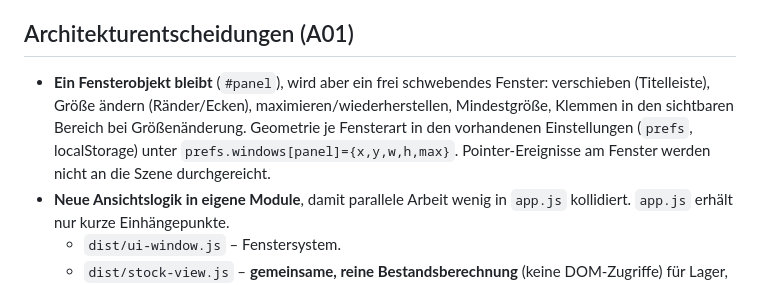
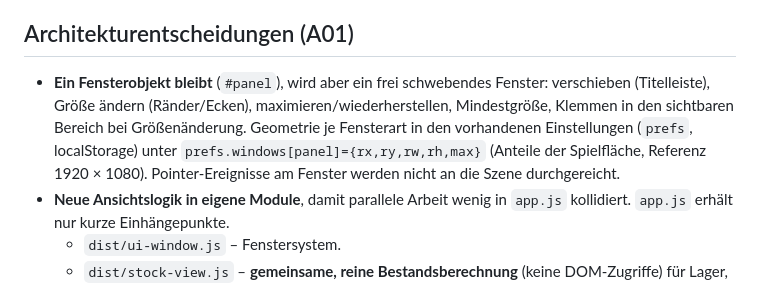
Before and after one commit to 0x0057A4/Logistics, a Markdown page: docs/SCHNITTSTELLEN-0.17-UI.md, the part around the change. Rendered like a GitHub page.

Commit message:
Schnittstelle 0.17: relative Fenstergeometrie
Co-Authored-By: Claude Opus 5.5 <noreply@anthropic.com>
Claude-Session: https://claude.ai/code/session_01JKg2Ugwyoboau73y8G2AiU

```diff
--- a/docs/SCHNITTSTELLEN-0.17-UI.md
+++ b/docs/SCHNITTSTELLEN-0.17-UI.md
@@ -12,7 +12,7 @@ Stand 18.10.2026. Grundlage: Nutzerauftrag vom 18.10.2026 („Nach Abschluss der
 
 ## Architekturentscheidungen (A01)
 
-- **Ein Fensterobjekt bleibt** (`#panel`), wird aber ein frei schwebendes Fenster: verschieben (Titelleiste), Größe ändern (Ränder/Ecken), maximieren/wiederherstellen, Mindestgröße, Klemmen in den sichtbaren Bereich bei Größenänderung. Geometrie je Fensterart in den vorhandenen Einstellungen (`prefs`, localStorage) unter `prefs.windows[panel]={x,y,w,h,max}`. Pointer-Ereignisse am Fenster werden nicht an die Szene durchgereicht.
+- **Ein Fensterobjekt bleibt** (`#panel`), wird aber ein frei schwebendes Fenster: verschieben (Titelleiste), Größe ändern (Ränder/Ecken), maximieren/wiederherstellen, Mindestgröße, Klemmen in den sichtbaren Bereich bei Größenänderung. Geometrie je Fensterart in den vorhandenen Einstellungen (`prefs`, localStorage) unter `prefs.windows[panel]={rx,ry,rw,rh,max}` (Anteile der Spielfläche, Referenz 1920 × 1080). Pointer-Ereignisse am Fenster werden nicht an die Szene durchgereicht.
 - **Neue Ansichtslogik in eigene Module**, damit parallele Arbeit wenig in `app.js` kollidiert. `app.js` erhält nur kurze Einhängepunkte.
   - `dist/ui-window.js` – Fenstersystem.
   - `dist/stock-view.js` – **gemeinsame, reine Bestandsberechnung** (keine DOM-Zugriffe) für Lager, Aufträge, Ressourcen und Auftragsleiste.
```
